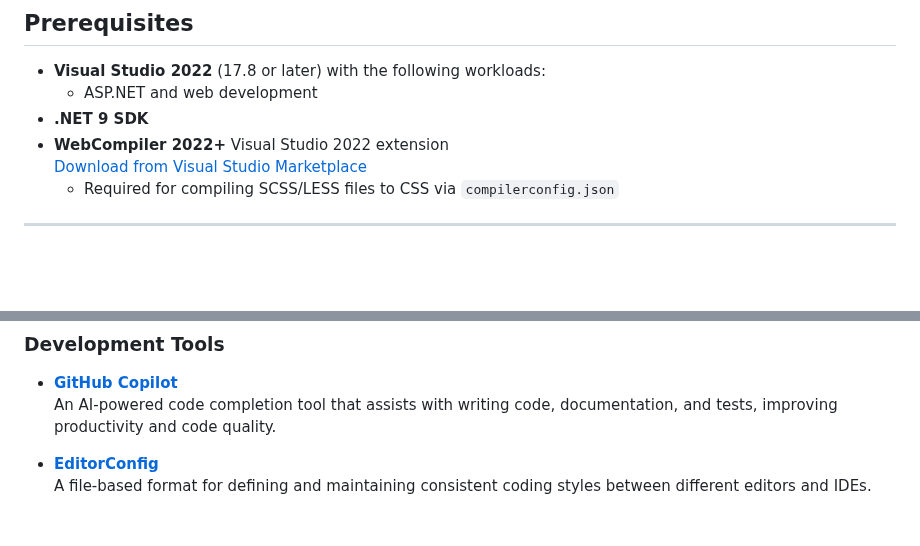
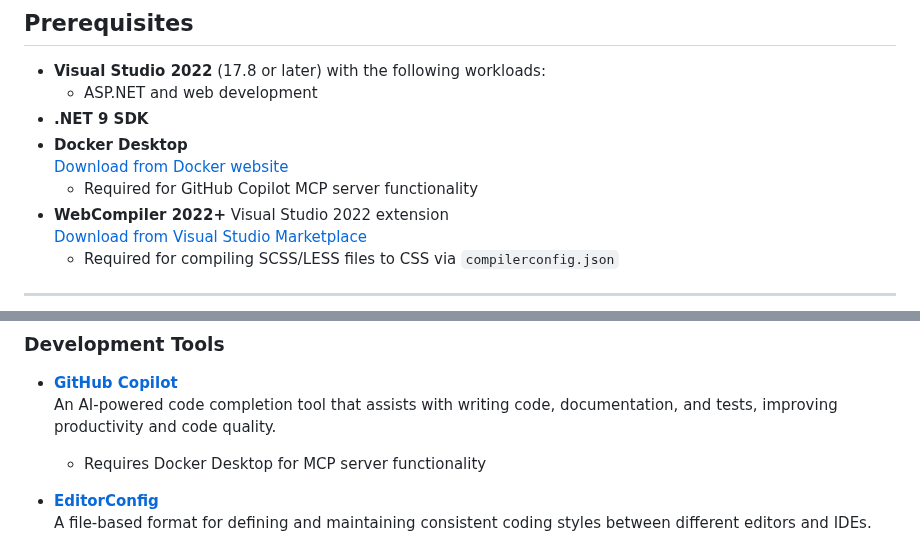
Before and after one commit to michaelvolz/redmuffin.Blazor.Static, a Markdown page: README.md, 2 parts joined by grey strips. GitHub-like rendering; blank space fills up the shorter version.

Commit message:
Update README to include Docker Desktop requirements
Added a note in the prerequisites section about the need for Docker Desktop, including a download link. Updated the GitHub Copilot description to clarify its dependency on Docker Desktop for MCP server functionality.

```diff
--- a/README.md
+++ b/README.md
@@ -55,6 +55,9 @@
 - **Visual Studio 2022** (17.8 or later) with the following workloads:
   - ASP.NET and web development
 - **.NET 9 SDK**
+- **Docker Desktop**
+  [Download from Docker website](https://www.docker.com/products/docker-desktop/)
+  - Required for GitHub Copilot MCP server functionality
 - **WebCompiler 2022+** Visual Studio 2022 extension
   [Download from Visual Studio Marketplace](https://marketplace.visualstudio.com/items?itemName=MadsKristensen.WebCompiler)
   - Required for compiling SCSS/LESS files to CSS via `compilerconfig.json`
@@ -136,6 +139,7 @@ The project follows a [feature folder structure](https://dev.to/smotastic/layer-
 
 - **[GitHub Copilot](https://github.com/features/copilot)**
   An AI-powered code completion tool that assists with writing code, documentation, and tests, improving productivity and code quality.
+  - Requires Docker Desktop for MCP server functionality
 
 - **[EditorConfig](https://editorconfig.org/)**
   A file-based format for defining and maintaining consistent coding styles between different editors and IDEs.
```
